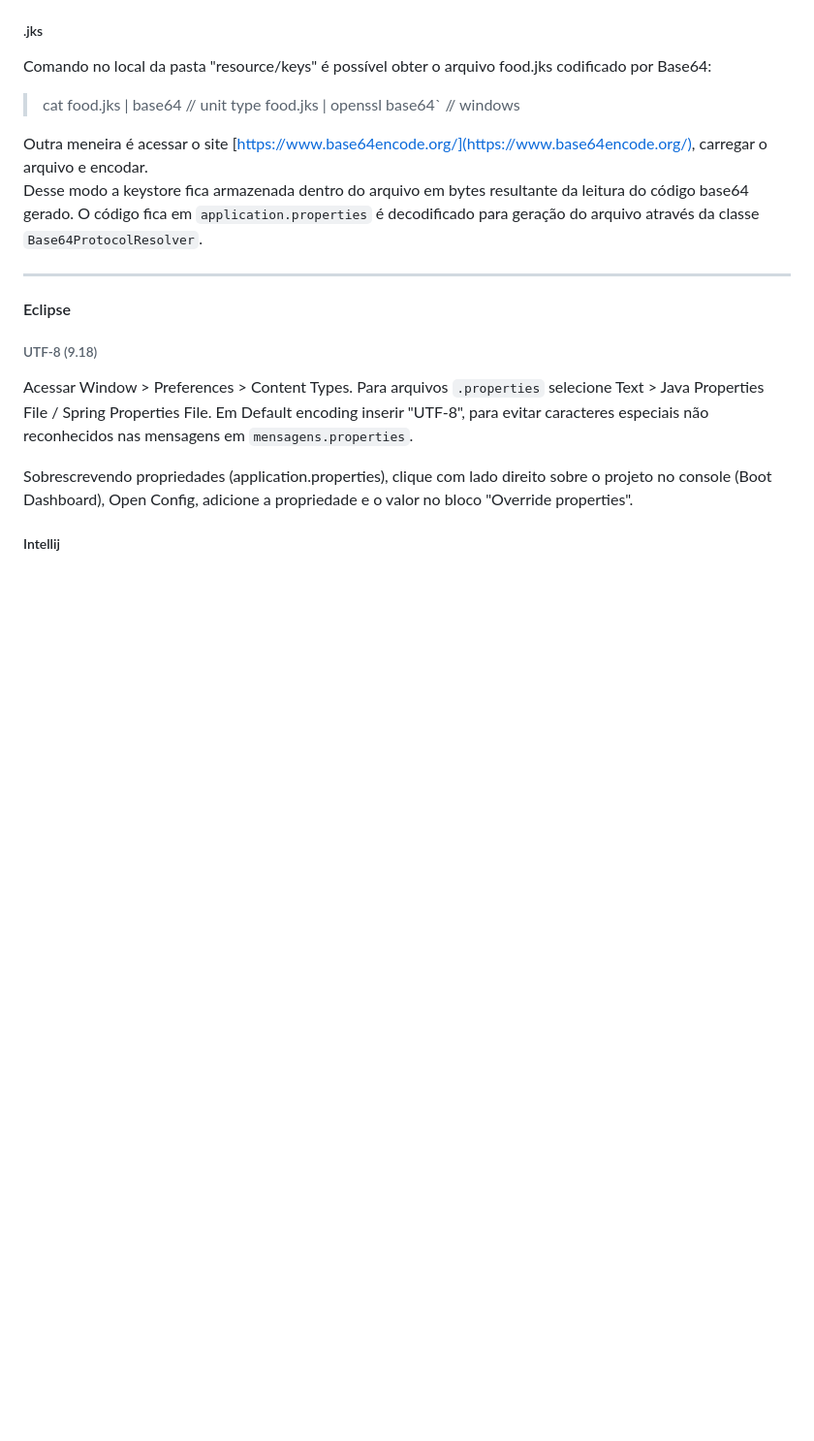
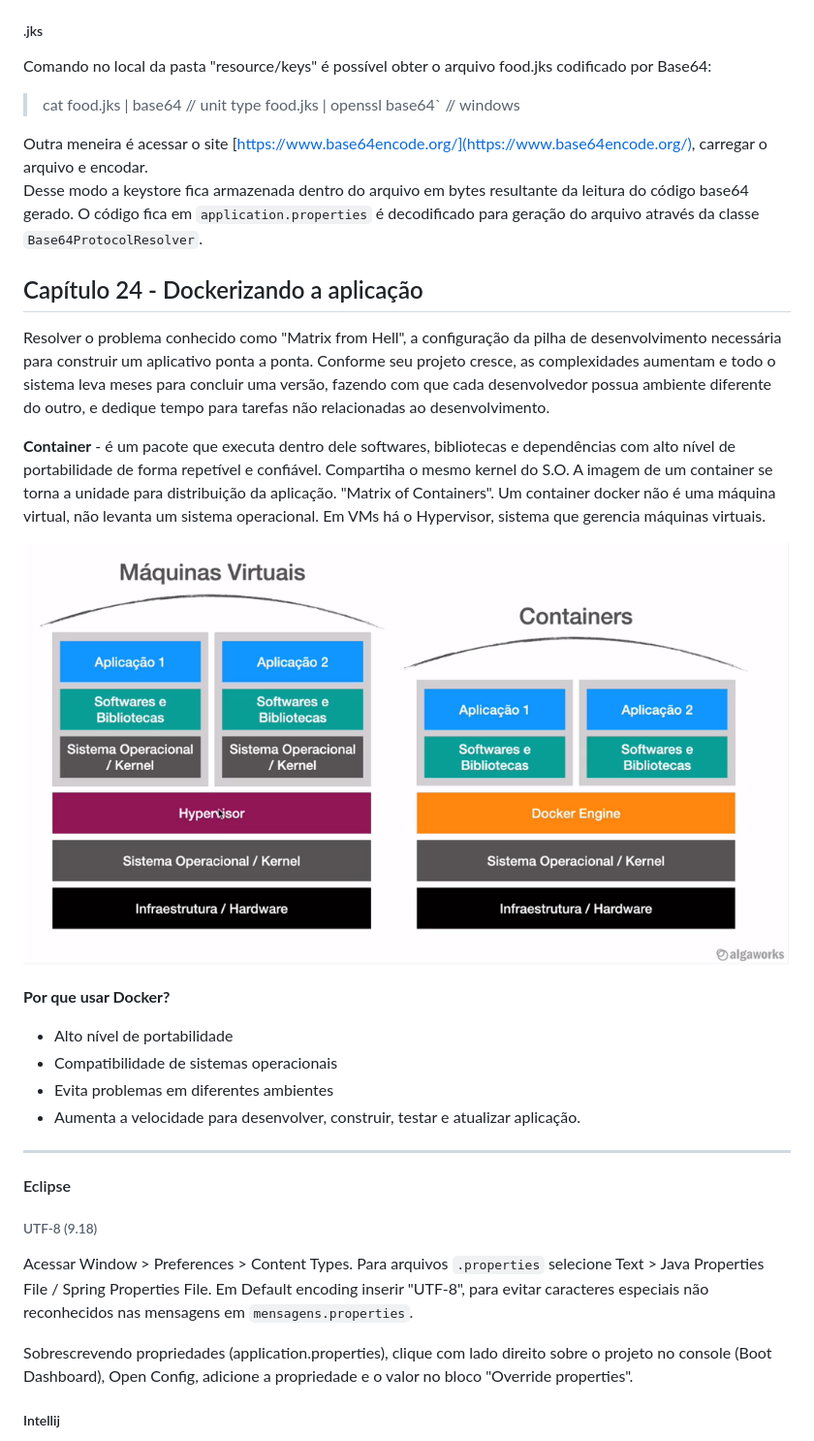
Before and after one commit to kamilaserpa/especialista-spring-rest, a Markdown page: README.md, the part around the change. Shown: that part at 97% size. Rendered like a GitHub page; pictures changed too: food-api/images/maquina-virtualxcontainer.png (added); blank space fills up the shorter version.

Commit message:
24.1. Conhecendo o Docker

```diff
--- a/README.md
+++ b/README.md
@@ -1336,6 +1336,21 @@ Comando no local da pasta "resource/keys" é possível obter o arquivo food.jks
 Outra meneira é acessar o site [https://www.base64encode.org/](https://www.base64encode.org/), carregar o arquivo e encodar.<br>
 Desse modo a keystore fica armazenada dentro do arquivo em bytes resultante da leitura do código base64 gerado. O código fica em `application.properties` é decodificado para geração do arquivo através da classe `Base64ProtocolResolver`.
 
+## Capítulo 24 - Dockerizando a aplicação
+Resolver o problema conhecido como "Matrix from Hell", a configuração da pilha de desenvolvimento necessária para construir um aplicativo ponta a ponta. Conforme seu projeto cresce, as complexidades aumentam e todo o sistema leva meses para concluir uma versão, fazendo com que cada desenvolvedor possua ambiente diferente do outro, e dedique tempo para tarefas não relacionadas ao desenvolvimento.
+
+**Container** - é um pacote que executa dentro dele softwares, bibliotecas e dependências com alto nível de portabilidade de forma repetível e confiável. Compartiha o mesmo kernel do S.O. A imagem de um container se torna a unidade para distribuição da aplicação. "Matrix of Containers".
+Um container docker não é uma máquina virtual, não levanta um sistema operacional. Em VMs há o Hypervisor, sistema que gerencia máquinas virtuais.
+
+![Containers x Máquina Virtual](/food-api/images/maquina-virtualxcontainer.png)
+
+**Por que usar Docker?**
+ - Alto nível de portabilidade
+ - Compatibilidade de sistemas operacionais
+ - Evita problemas em diferentes ambientes
+ - Aumenta a velocidade para desenvolver, construir, testar e atualizar aplicação.
+
+
 ---
 
 #### Eclipse
```
